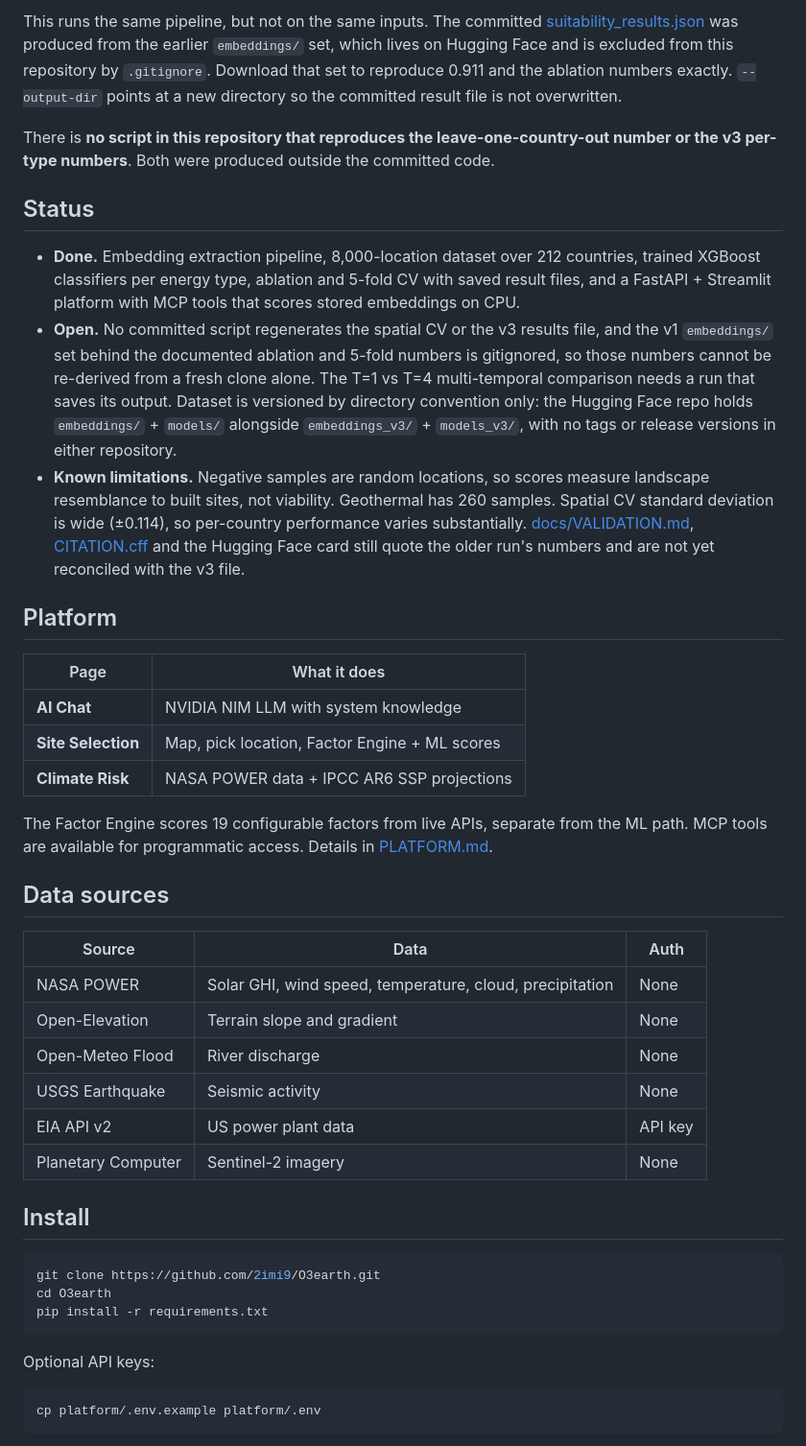
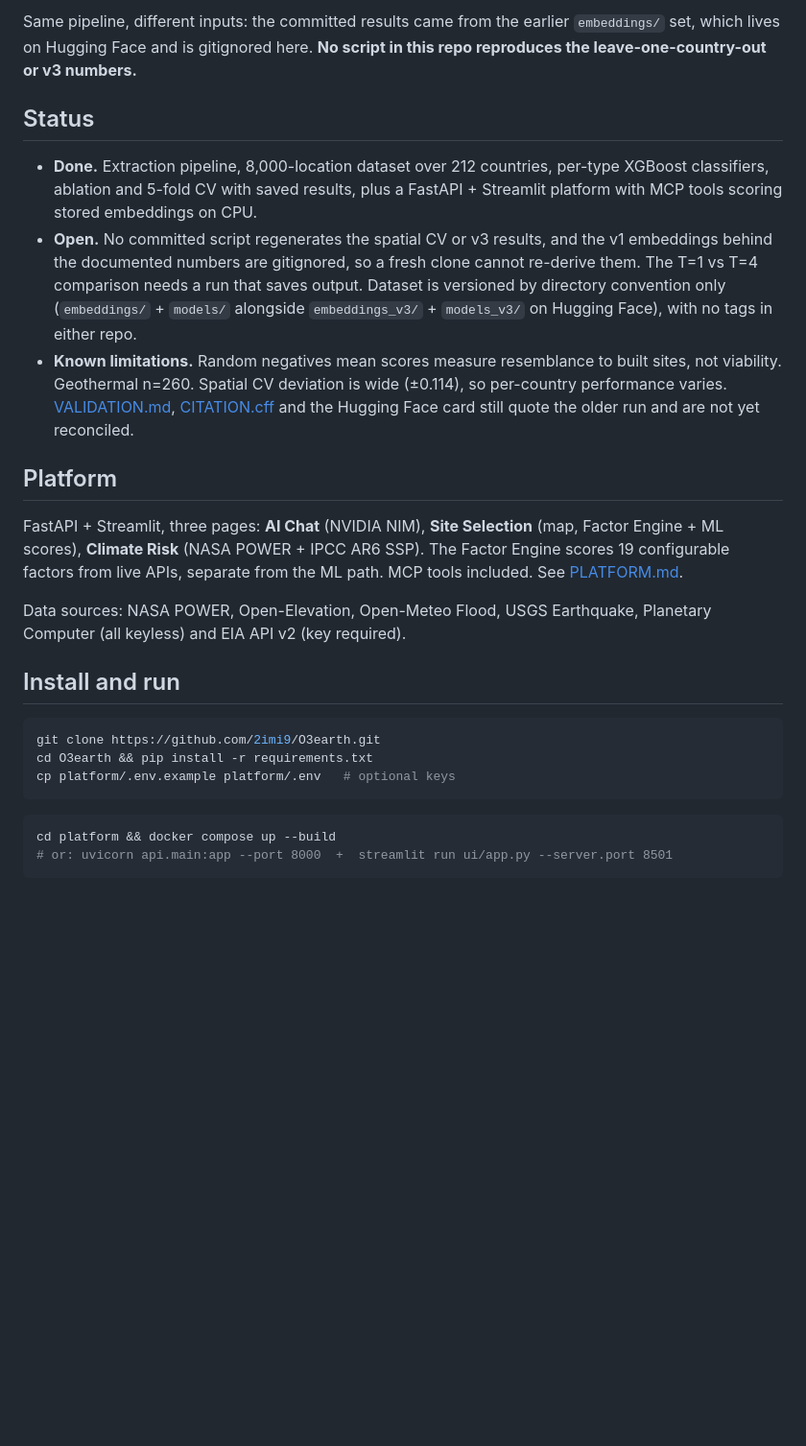
Before and after one commit to 2imi9/O3earth, a Markdown page: README.md, the part around one of its changes. Shown at 96% size. GitHub-like rendering; blank space fills up the shorter version.

````diff
--- a/README.md
+++ b/README.md
@@ -46,47 +50,29 @@ python scripts/train_suitability.py \
 ```
 
-This runs the same pipeline, but not on the same inputs. The committed [suitability_results.json](results/suitability/suitability_results.json) was produced from the earlier `embeddings/` set, which lives on Hugging Face and is excluded from this repository by `.gitignore`. Download that set to reproduce 0.911 and the ablation numbers exactly. `--output-dir` points at a new directory so the committed result file is not overwritten.
-
-There is **no script in this repository that reproduces the leave-one-country-out number or the v3 per-type numbers**. Both were produced outside the committed code.
+Same pipeline, different inputs: the committed results came from the earlier `embeddings/` set, which lives on Hugging Face and is gitignored here. **No script in this repo reproduces the leave-one-country-out or v3 numbers.**
 
 ## Status
 
-- **Done.** Embedding extraction pipeline, 8,000-location dataset over 212 countries, trained XGBoost classifiers per energy type, ablation and 5-fold CV with saved result files, and a FastAPI + Streamlit platform with MCP tools that scores stored embeddings on CPU.
-- **Open.** No committed script regenerates the spatial CV or the v3 results file, and the v1 `embeddings/` set behind the documented ablation and 5-fold numbers is gitignored, so those numbers cannot be re-derived from a fresh clone alone. The T=1 vs T=4 multi-temporal comparison needs a run that saves its output. Dataset is versioned by directory convention only: the Hugging Face repo holds `embeddings/` + `models/` alongside `embeddings_v3/` + `models_v3/`, with no tags or release versions in either repository.
-- **Known limitations.** Negative samples are random locations, so scores measure landscape resemblance to built sites, not viability. Geothermal has 260 samples. Spatial CV standard deviation is wide (±0.114), so per-country performance varies substantially. [docs/VALIDATION.md](docs/VALIDATION.md), [CITATION.cff](CITATION.cff) and the Hugging Face card still quote the older run's numbers and are not yet reconciled with the v3 file.
+- **Done.** Extraction pipeline, 8,000-location dataset over 212 countries, per-type XGBoost classifiers, ablation and 5-fold CV with saved results, plus a FastAPI + Streamlit platform with MCP tools scoring stored embeddings on CPU.
+- **Open.** No committed script regenerates the spatial CV or v3 results, and the v1 embeddings behind the documented numbers are gitignored, so a fresh clone cannot re-derive them. The T=1 vs T=4 comparison needs a run that saves output. Dataset is versioned by directory convention only (`embeddings/` + `models/` alongside `embeddings_v3/` + `models_v3/` on Hugging Face), with no tags in either repo.
+- **Known limitations.** Random negatives mean scores measure resemblance to built sites, not viability. Geothermal n=260. Spatial CV deviation is wide (±0.114), so per-country performance varies. [VALIDATION.md](docs/VALIDATION.md), [CITATION.cff](CITATION.cff) and the Hugging Face card still quote the older run and are not yet reconciled.
 
 ## Platform
 
-| Page | What it does |
-|------|-------------|
-| **AI Chat** | NVIDIA NIM LLM with system knowledge |
-| **Site Selection** | Map, pick location, Factor Engine + ML scores |
-| **Climate Risk** | NASA POWER data + IPCC AR6 SSP projections |
+FastAPI + Streamlit, three pages: **AI Chat** (NVIDIA NIM), **Site Selection** (map, Factor Engine + ML scores), **Climate Risk** (NASA POWER + IPCC AR6 SSP). The Factor Engine scores 19 configurable factors from live APIs, separate from the ML path. MCP tools included. See [PLATFORM.md](docs/PLATFORM.md).
 
-The Factor Engine scores 19 configurable factors from live APIs, separate from the ML path. MCP tools are available for programmatic access. Details in [PLATFORM.md](docs/PLATFORM.md).
+Data sources: NASA POWER, Open-Elevation, Open-Meteo Flood, USGS Earthquake, Planetary Computer (all keyless) and EIA API v2 (key required).
 
-## Data sources
-
-| Source | Data | Auth |
-|--------|------|------|
-| NASA POWER | Solar GHI, wind speed, temperature, cloud, precipitation | None |
-| Open-Elevation | Terrain slope and gradient | None |
-| Open-Meteo Flood | River discharge | None |
-| USGS Earthquake | Seismic activity | None |
-| EIA API v2 | US power plant data | API key |
-| Planetary Computer | Sentinel-2 imagery | None |
-
-## Install
+## Install and run
 
 ```bash
 git clone https://github.com/2imi9/O3earth.git
-cd O3earth
-pip install -r requirements.txt
+cd O3earth && pip install -r requirements.txt
+cp platform/.env.example platform/.env   # optional keys
 ```
 
-Optional API keys:
-
 ```bash
-cp platform/.env.example platform/.env
+cd platform && docker compose up --build
+# or: uvicorn api.main:app --port 8000  +  streamlit run ui/app.py --server.port 8501
 ```
 
````
Also changed, not shown: other parts of README.md (+31 -51 lines).
